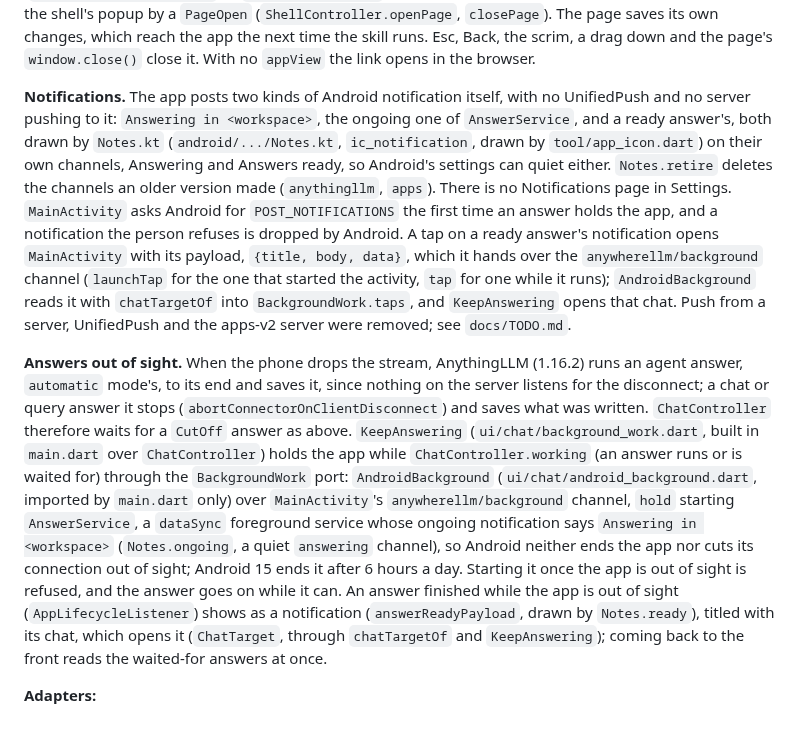
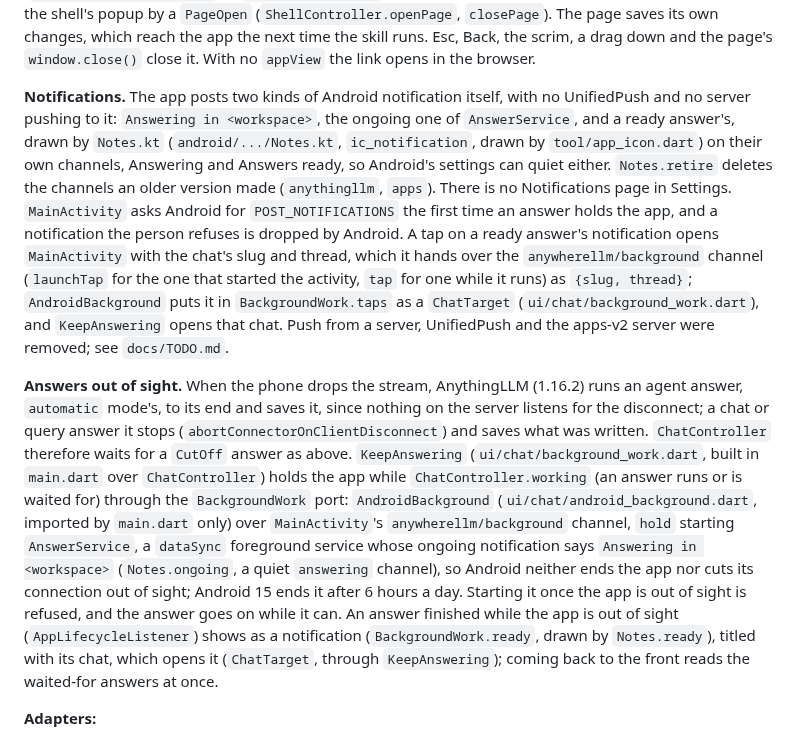
Before and after one commit to everything-llm/anywherellm-lite, a Markdown page: CLAUDE.md, the part around one of its changes. Drawn GitHub-style.

```diff
--- a/CLAUDE.md
+++ b/CLAUDE.md
@@ -67,9 +67,9 @@ Imports run `ui -> core <- adapters`. `lib/main.dart` is the only file that know
 
 **apps-lean pages.** The apps-lean agent skill publishes each app's page at `/apps-lean/<token>.html` on AnythingLLM's host, which `isAppsLeanPage` (`core/apps_lean.dart`) reads there as `loadableImage` allows. Where there is `AppScope.appView`, an answer's link to one opens in `PageSheet` (`ui/chat/page_sheet.dart`): a `SheetFrame(bare:)` over the page in the web view edge to edge, keyed in the shell's popup by a `PageOpen` (`ShellController.openPage`, `closePage`). The page saves its own changes, which reach the app the next time the skill runs. Esc, Back, the scrim, a drag down and the page's `window.close()` close it. With no `appView` the link opens in the browser.
 
-**Notifications.** The app posts two kinds of Android notification itself, with no UnifiedPush and no server pushing to it: `Answering in <workspace>`, the ongoing one of `AnswerService`, and a ready answer's, both drawn by `Notes.kt` (`android/.../Notes.kt`, `ic_notification`, drawn by `tool/app_icon.dart`) on their own channels, Answering and Answers ready, so Android's settings can quiet either. `Notes.retire` deletes the channels an older version made (`anythingllm`, `apps`). There is no Notifications page in Settings. `MainActivity` asks Android for `POST_NOTIFICATIONS` the first time an answer holds the app, and a notification the person refuses is dropped by Android. A tap on a ready answer's notification opens `MainActivity` with its payload, `{title, body, data}`, which it hands over the `anywherellm/background` channel (`launchTap` for the one that started the activity, `tap` for one while it runs); `AndroidBackground` reads it with `chatTargetOf` into `BackgroundWork.taps`, and `KeepAnswering` opens that chat. Push from a server, UnifiedPush and the apps-v2 server were removed; see `docs/TODO.md`.
+**Notifications.** The app posts two kinds of Android notification itself, with no UnifiedPush and no server pushing to it: `Answering in <workspace>`, the ongoing one of `AnswerService`, and a ready answer's, drawn by `Notes.kt` (`android/.../Notes.kt`, `ic_notification`, drawn by `tool/app_icon.dart`) on their own channels, Answering and Answers ready, so Android's settings can quiet either. `Notes.retire` deletes the channels an older version made (`anythingllm`, `apps`). There is no Notifications page in Settings. `MainActivity` asks Android for `POST_NOTIFICATIONS` the first time an answer holds the app, and a notification the person refuses is dropped by Android. A tap on a ready answer's notification opens `MainActivity` with the chat's slug and thread, which it hands over the `anywherellm/background` channel (`launchTap` for the one that started the activity, `tap` for one while it runs) as `{slug, thread}`; `AndroidBackground` puts it in `BackgroundWork.taps` as a `ChatTarget` (`ui/chat/background_work.dart`), and `KeepAnswering` opens that chat. Push from a server, UnifiedPush and the apps-v2 server were removed; see `docs/TODO.md`.
 
-**Answers out of sight.** When the phone drops the stream, AnythingLLM (1.16.2) runs an agent answer, `automatic` mode's, to its end and saves it, since nothing on the server listens for the disconnect; a chat or query answer it stops (`abortConnectorOnClientDisconnect`) and saves what was written. `ChatController` therefore waits for a `CutOff` answer as above. `KeepAnswering` (`ui/chat/background_work.dart`, built in `main.dart` over `ChatController`) holds the app while `ChatController.working` (an answer runs or is waited for) through the `BackgroundWork` port: `AndroidBackground` (`ui/chat/android_background.dart`, imported by `main.dart` only) over `MainActivity`'s `anywherellm/background` channel, `hold` starting `AnswerService`, a `dataSync` foreground service whose ongoing notification says `Answering in <workspace>` (`Notes.ongoing`, a quiet `answering` channel), so Android neither ends the app nor cuts its connection out of sight; Android 15 ends it after 6 hours a day. Starting it once the app is out of sight is refused, and the answer goes on while it can. An answer finished while the app is out of sight (`AppLifecycleListener`) shows as a notification (`answerReadyPayload`, drawn by `Notes.ready`), titled with its chat, which opens it (`ChatTarget`, through `chatTargetOf` and `KeepAnswering`); coming back to the front reads the waited-for answers at once.
+**Answers out of sight.** When the phone drops the stream, AnythingLLM (1.16.2) runs an agent answer, `automatic` mode's, to its end and saves it, since nothing on the server listens for the disconnect; a chat or query answer it stops (`abortConnectorOnClientDisconnect`) and saves what was written. `ChatController` therefore waits for a `CutOff` answer as above. `KeepAnswering` (`ui/chat/background_work.dart`, built in `main.dart` over `ChatController`) holds the app while `ChatController.working` (an answer runs or is waited for) through the `BackgroundWork` port: `AndroidBackground` (`ui/chat/android_background.dart`, imported by `main.dart` only) over `MainActivity`'s `anywherellm/background` channel, `hold` starting `AnswerService`, a `dataSync` foreground service whose ongoing notification says `Answering in <workspace>` (`Notes.ongoing`, a quiet `answering` channel), so Android neither ends the app nor cuts its connection out of sight; Android 15 ends it after 6 hours a day. Starting it once the app is out of sight is refused, and the answer goes on while it can. An answer finished while the app is out of sight (`AppLifecycleListener`) shows as a notification (`BackgroundWork.ready`, drawn by `Notes.ready`), titled with its chat, which opens it (`ChatTarget`, through `KeepAnswering`); coming back to the front reads the waited-for answers at once.
 
 **Adapters:**
 
```
Also changed, not shown: other parts of CLAUDE.md (+1 -1 lines), docs/TODO.md (+1 -0 lines).
